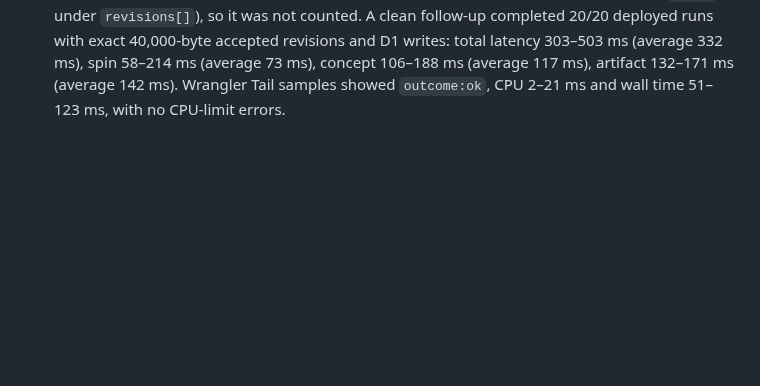
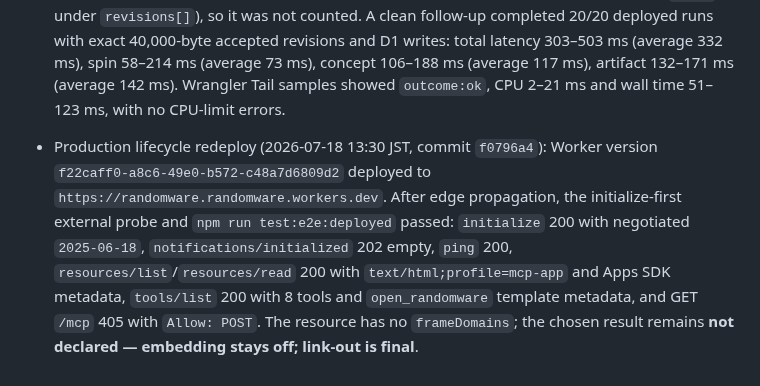
Before and after one commit to yottayoshida/randomware, a Markdown page: docs/BUILD_LOG.md, the part around the change. GitHub-like rendering; blank space fills up the shorter version.

Commit message:
docs: record production MCP verification

```diff
--- a/docs/BUILD_LOG.md
+++ b/docs/BUILD_LOG.md
@@ -65,3 +65,4 @@ Chronological record of how Randomware is being built, kept for the OpenAI Build
 - Widget/frame decision: the deployed `/mcp` is a JSON-RPC tool surface only; it declares no widget resource metadata and no `frameDomains`. Record the frame test as **not declared — embedding stays off; link-out is final**.
 - MCP lifecycle and widget-resource implementation checkpoint (2026-07-18 13:28 JST): the Worker now negotiates MCP `2025-06-18` (with the older supported versions), returns `capabilities`, `serverInfo`, and instructions from `initialize`, accepts `notifications/initialized` with HTTP 202 and an empty body, answers `ping`, serves HTTP 405 for unsupported GET `/mcp`, and exposes `resources/list` plus `resources/read`. The `open_randomware` tool references `ui://widget/randomware.html`; the resource uses `text/html;profile=mcp-app`, Apps SDK `_meta.ui` CSP metadata for the companion origin, and `openai/widgetCSP.redirect_domains`, with `frameDomains` deliberately absent. The widget renders sequential reveal, calls `spin_apis` through the ChatGPT bridge, persists widget state, and presents link-out as the final embedding fallback. Local worker/server lifecycle tests and `npm run acceptance:machine` pass; deployment and the initialize-first production probe follow this checkpoint.
 - Production registry publication and Gate 5 verification (2026-07-18 13:28 JST): `npm run registry:verify:live` checked all 18 entries and found 16 healthy (Rick and Morty, Open Food Facts, LibriVox, and TheMealDB included); Wikipedia On This Day and Met Museum remain disabled for fixed-probe HTTP 404s. `registry:health:publish` wrote all 18 statuses to remote D1 (`16 healthy`, `2 disabled`, source check `2026-07-18T04:18:11.632Z`). The first Gate 5 harness run accepted a 40,000-byte artifact but exposed a harness assertion-path bug (`bytes` is under `revisions[]`), so it was not counted. A clean follow-up completed 20/20 deployed runs with exact 40,000-byte accepted revisions and D1 writes: total latency 303–503 ms (average 332 ms), spin 58–214 ms (average 73 ms), concept 106–188 ms (average 117 ms), artifact 132–171 ms (average 142 ms). Wrangler Tail samples showed `outcome:ok`, CPU 2–21 ms and wall time 51–123 ms, with no CPU-limit errors.
+- Production lifecycle redeploy (2026-07-18 13:30 JST, commit `f0796a4`): Worker version `f22caff0-a8c6-49e0-b572-c48a7d6809d2` deployed to `https://randomware.randomware.workers.dev`. After edge propagation, the initialize-first external probe and `npm run test:e2e:deployed` passed: `initialize` 200 with negotiated `2025-06-18`, `notifications/initialized` 202 empty, `ping` 200, `resources/list`/`resources/read` 200 with `text/html;profile=mcp-app` and Apps SDK metadata, `tools/list` 200 with 8 tools and `open_randomware` template metadata, and GET `/mcp` 405 with `Allow: POST`. The resource has no `frameDomains`; the chosen result remains **not declared — embedding stays off; link-out is final**.
```
